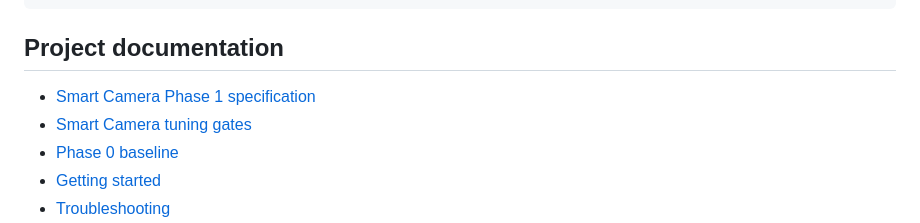
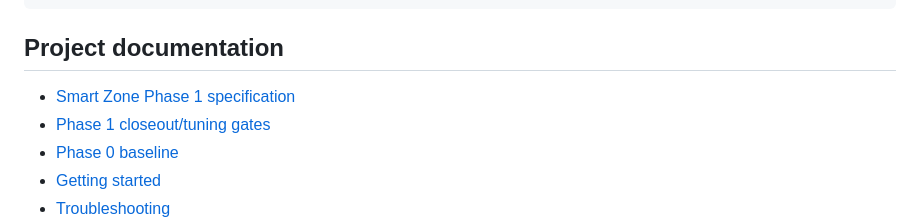
Before and after one commit to masarray/arzoom-follow-obs, a Markdown page: README.md, the part around one of its changes. Drawn GitHub-style.

```diff
--- a/README.md
+++ b/README.md
@@ -202,8 +209,8 @@ package-existing-build.bat
 
 ## Project documentation
 
-- [Smart Camera Phase 1 specification](docs/SMART_CAMERA_PHASE1_SPEC.md)
-- [Smart Camera tuning gates](docs/SMART_CAMERA_PHASE1_TUNING.md)
+- [Smart Zone Phase 1 specification](docs/SMART_CAMERA_PHASE1_SPEC.md)
+- [Phase 1 closeout/tuning gates](docs/SMART_CAMERA_PHASE1_TUNING.md)
 - [Phase 0 baseline](docs/PHASE0_BASELINE.md)
 - [Getting started](https://masarray.github.io/arzoom-follow-obs/guide.html)
 - [Troubleshooting](https://masarray.github.io/arzoom-follow-obs/troubleshooting.html)
```
Also changed, not shown: other parts of README.md (+46 -39 lines).
